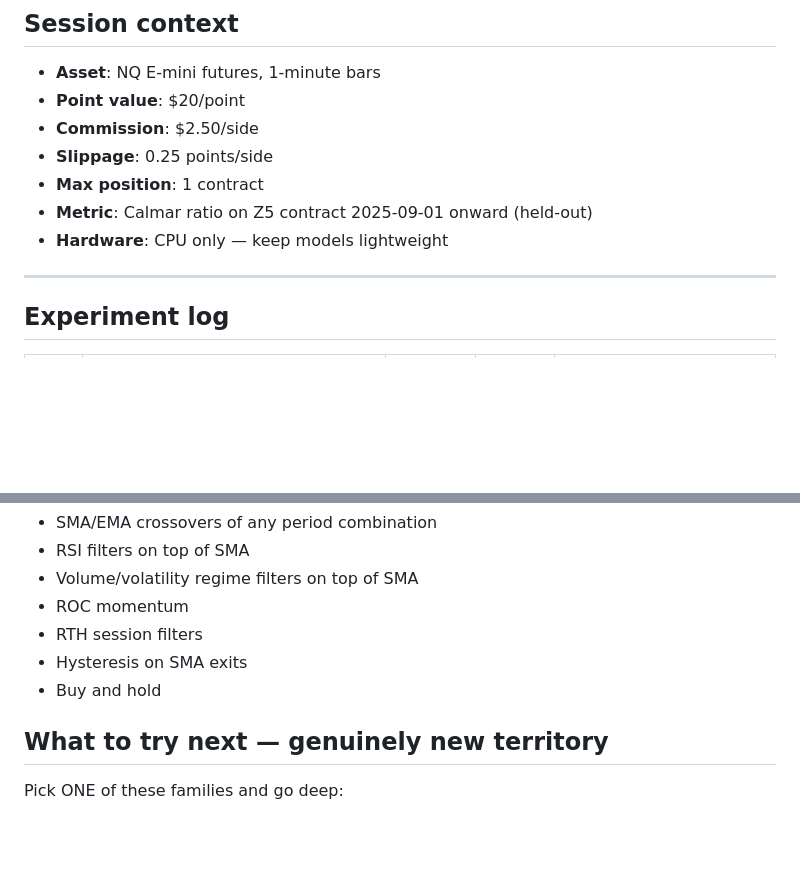
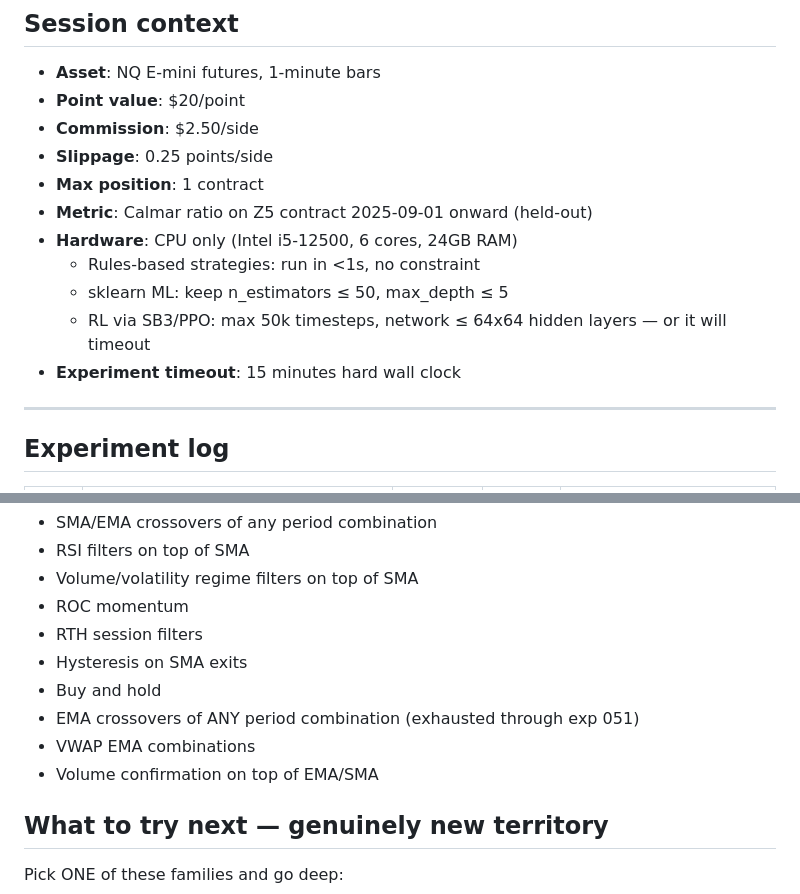
Before and after one commit to Grahlus/sp500-autoresearch, a Markdown page: program.md, 2 parts joined by grey strips. GitHub-like rendering; blank space fills up the shorter version.

```diff
--- a/program.md
+++ b/program.md
@@ -75,7 +75,11 @@ if your approach requires fitting (it will be called automatically before `get_s
 - **Slippage**: 0.25 points/side
 - **Max position**: 1 contract
 - **Metric**: Calmar ratio on Z5 contract 2025-09-01 onward (held-out)
-- **Hardware**: CPU only — keep models lightweight
+- **Hardware**: CPU only (Intel i5-12500, 6 cores, 24GB RAM)
+  - Rules-based strategies: run in <1s, no constraint
+  - sklearn ML: keep n_estimators ≤ 50, max_depth ≤ 5
+  - RL via SB3/PPO: max 50k timesteps, network ≤ 64x64 hidden layers — or it will timeout
+- **Experiment timeout**: 15 minutes hard wall clock
 
 ---
 
@@ -154,6 +176,9 @@ The following have been tested to death. Do not attempt any variation of these:
 - RTH session filters
 - Hysteresis on SMA exits
 - Buy and hold
+- EMA crossovers of ANY period combination (exhausted through exp 051)
+- VWAP EMA combinations
+- Volume confirmation on top of EMA/SMA
 
 ## What to try next — genuinely new territory
 
```
Also changed, not shown: other parts of program.md (+21 -3 lines).
